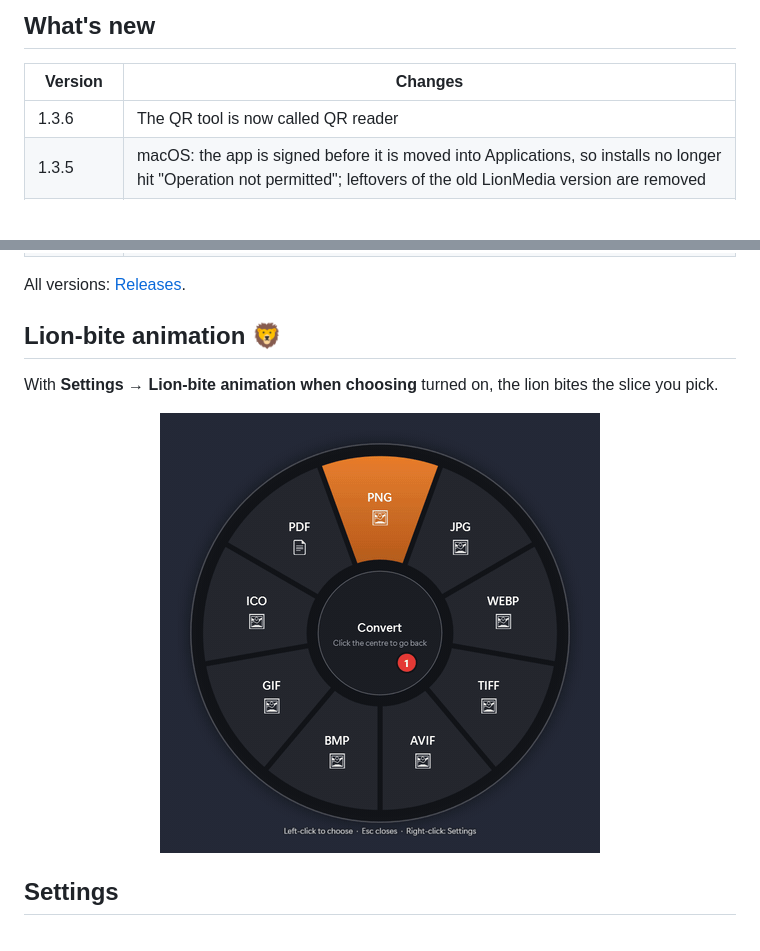
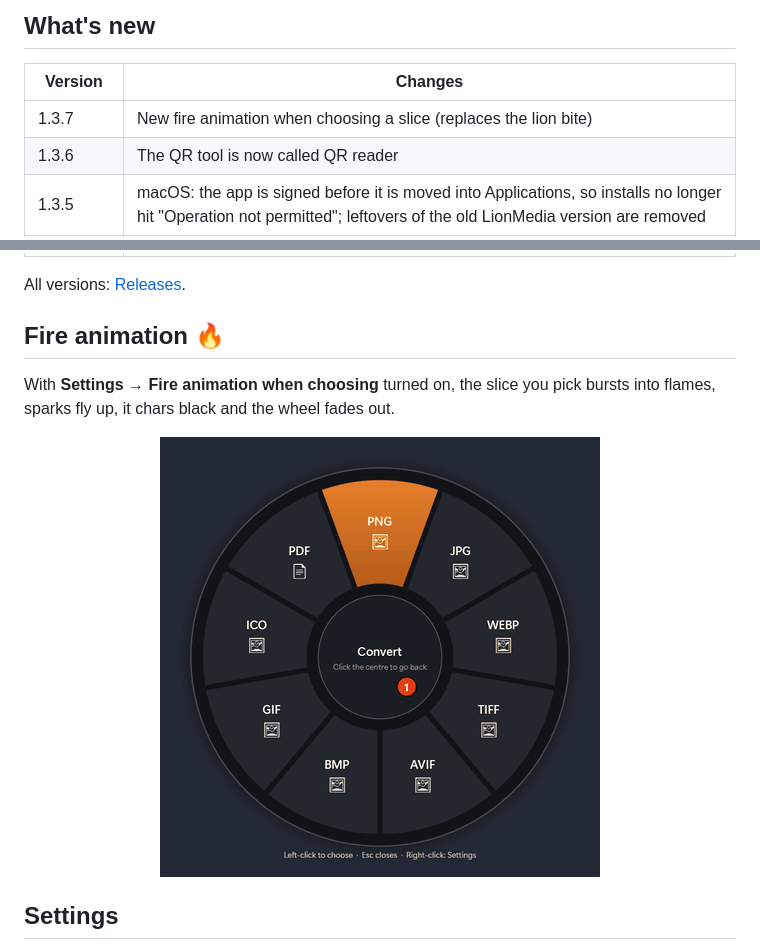
Before and after one commit to gokerbekir66/gkrstudio-releases, a Markdown page: README.md, 2 parts joined by grey strips. Rendered like a GitHub page; pictures changed too: screenshots/bite.gif (deleted), screenshots/fire.gif (added); blank space fills up the shorter version.

Commit message:
README: fire animation, 1.3.7

```diff
--- a/README.md
+++ b/README.md
@@ -92,6 +92,7 @@ FFmpeg (GPL), yt-dlp and Deno are bundled in the Windows and macOS packages, so
 
 | Version | Changes |
 |---|---|
+| 1.3.7 | New fire animation when choosing a slice (replaces the lion bite) |
 | 1.3.6 | The QR tool is now called QR reader |
 | 1.3.5 | macOS: the app is signed before it is moved into Applications, so installs no longer hit "Operation not permitted"; leftovers of the old LionMedia version are removed |
 | 1.3.4 | macOS: ffmpeg, yt-dlp and Deno are included; video downloads work without Homebrew |
@@ -103,12 +104,12 @@ FFmpeg (GPL), yt-dlp and Deno are bundled in the Windows and macOS packages, so
 
 All versions: [Releases](https://github.com/gokerbekir66/gkrstudio-releases/releases).
 
-## Lion-bite animation 🦁
+## Fire animation 🔥
 
-With **Settings → Lion-bite animation when choosing** turned on, the lion bites the slice you pick.
+With **Settings → Fire animation when choosing** turned on, the slice you pick bursts into flames, sparks fly up, it chars black and the wheel fades out.
 
 <p align="center">
-  <img src="screenshots/bite.gif" alt="Lion-bite animation: the lion bites the chosen PNG slice" width="440">
+  <img src="screenshots/fire.gif" alt="Fire animation: the chosen PNG slice catches fire and burns" width="440">
 </p>
 
 ## Settings
```
